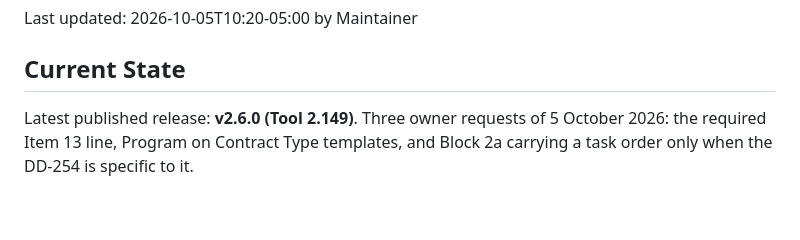
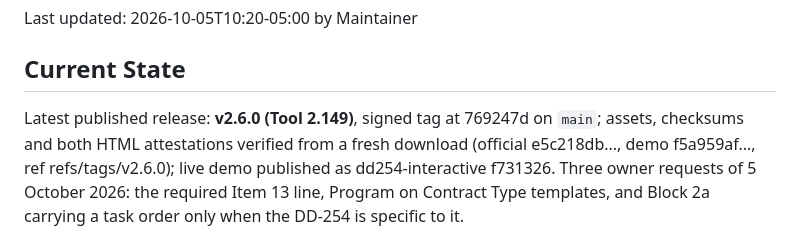
Before and after one commit to adamsdarin/dd254-interactive-source, a Markdown page: HANDOFF.md, the part around the change. GitHub-like rendering; blank space fills up the shorter version.

Commit message:
Record v2.6.0 publication in handoff

```diff
--- a/HANDOFF.md
+++ b/HANDOFF.md
@@ -4,7 +4,10 @@ Last updated: 2026-10-05T10:20-05:00 by Maintainer
 
 ## Current State
 
-Latest published release: **v2.6.0 (Tool 2.149)**. Three owner requests of
+Latest published release: **v2.6.0 (Tool 2.149)**, signed tag at 769247d on
+`main`; assets, checksums and both HTML attestations verified from a fresh
+download (official e5c218db..., demo f5a959af..., ref refs/tags/v2.6.0); live
+demo published as dd254-interactive f731326. Three owner requests of
 5 October 2026: the required Item 13 line, Program on Contract Type templates,
 and Block 2a carrying a task order only when the DD-254 is specific to it.
 
```
